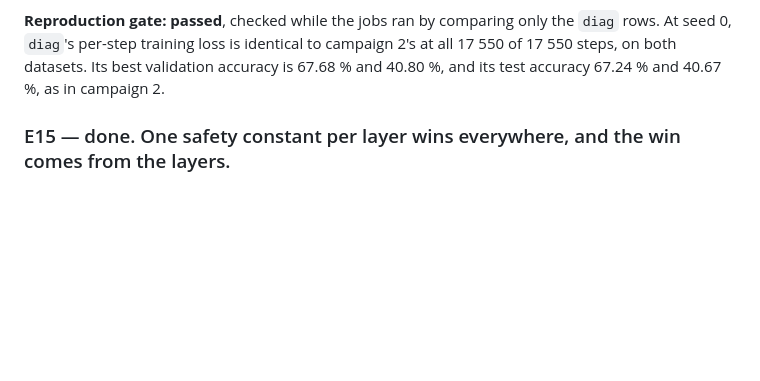
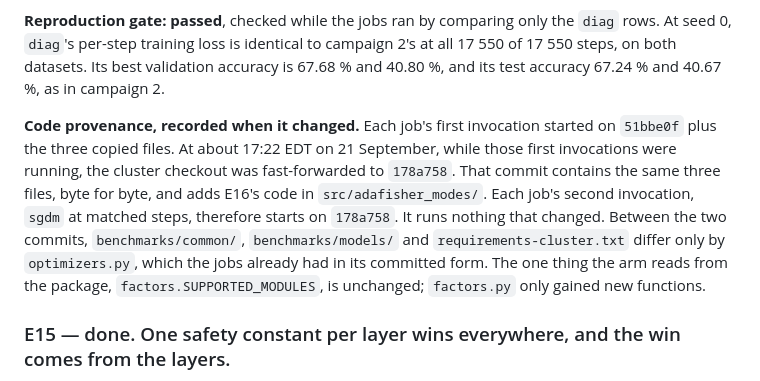
Before and after one commit to baolgr/new_adafisher, a Markdown page: docs/reports/plan_lambda_dominance.md, the part around the change. Rendered like a GitHub page; blank space fills up the shorter version.

Commit message:
plan_lambda_dominance: E18, record that each job's second invocation starts on 178a758
The cluster checkout was fast-forwarded from 51bbe0f (+ three copied files) to 178a758 while the
first invocations ran. The matched-steps sgdm invocation runs nothing that changed between the two.

Co-Authored-By: Claude Opus 5 (1M context) <noreply@anthropic.com>

```diff
--- a/docs/reports/plan_lambda_dominance.md
+++ b/docs/reports/plan_lambda_dominance.md
@@ -2376,6 +2376,15 @@ seed 0, `diag`'s per-step training loss is identical to campaign 2's at all 17 5
 on both datasets. Its best validation accuracy is 67.68 % and 40.80 %, and its test accuracy 67.24 %
 and 40.67 %, as in campaign 2.
 
+**Code provenance, recorded when it changed.** Each job's first invocation started on `51bbe0f` plus
+the three copied files. At about 17:22 EDT on 21 September, while those first invocations were
+running, the cluster checkout was fast-forwarded to `178a758`. That commit contains the same three
+files, byte for byte, and adds E16's code in `src/adafisher_modes/`. Each job's second invocation,
+`sgdm` at matched steps, therefore starts on `178a758`. It runs nothing that changed. Between the
+two commits, `benchmarks/common/`, `benchmarks/models/` and `requirements-cluster.txt` differ only by
+`optimizers.py`, which the jobs already had in its committed form. The one thing the arm reads from
+the package, `factors.SUPPORTED_MODULES`, is unchanged; `factors.py` only gained new functions.
+
 ### E15 — done. One safety constant per layer wins everywhere, and the win comes from the layers.
 
 Ten jobs (21523753-62), all COMPLETED, no crashed run: `cnn_gn_cifar` in 1 h 18 to 1 h 31 per
```
